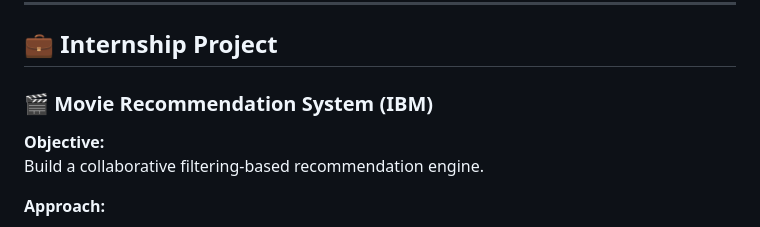
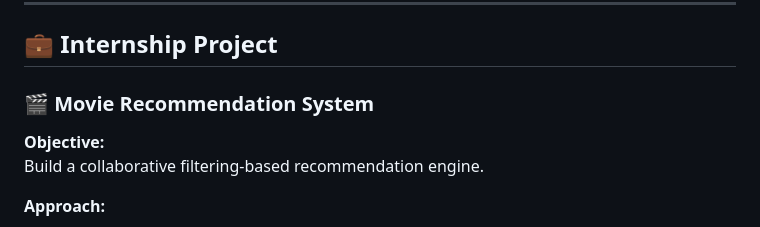
Before and after one commit to Piyush-Sh-bit/College-Projects, a Markdown page: README.md, the part around the change. GitHub-like rendering.

```diff
--- a/README.md
+++ b/README.md
@@ -95,7 +95,7 @@ Monitor construction progress via image comparison with architectural plans.
 
 ## 💼 Internship Project
 
-### 🎬 Movie Recommendation System (IBM)
+### 🎬 Movie Recommendation System
 
 **Objective:**
 Build a collaborative filtering-based recommendation engine.
```
